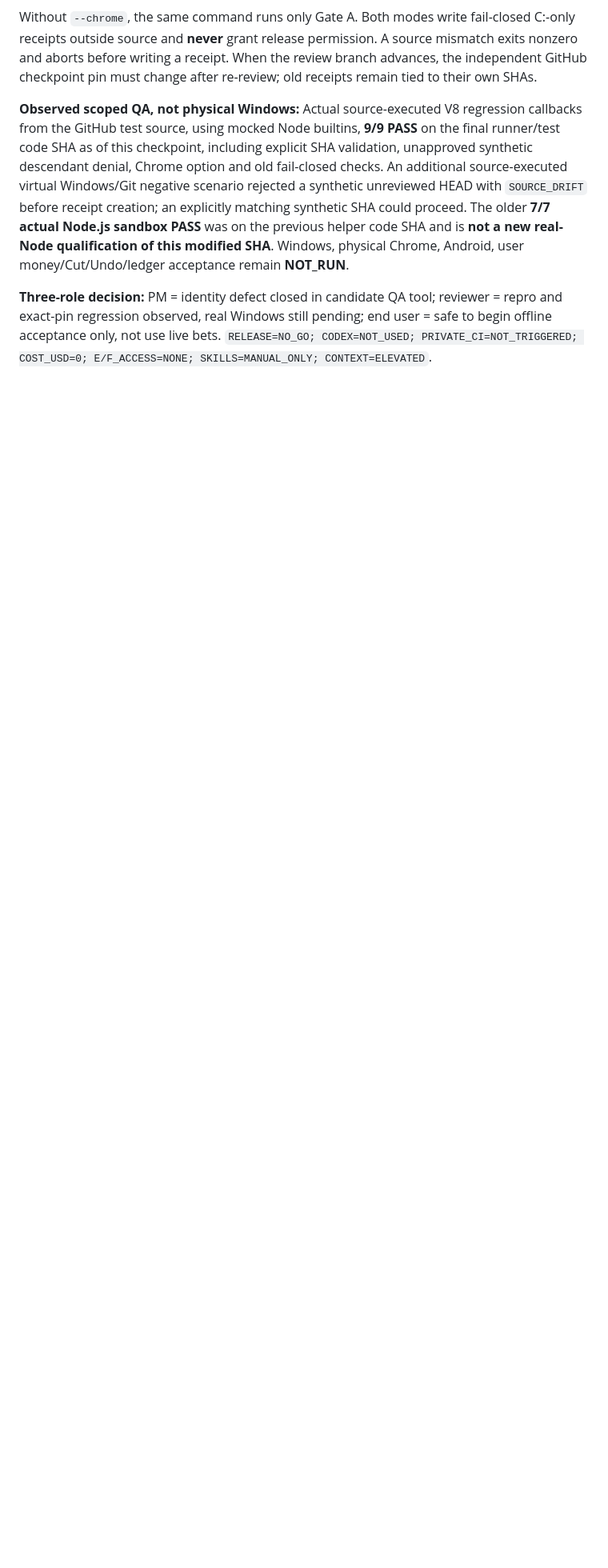
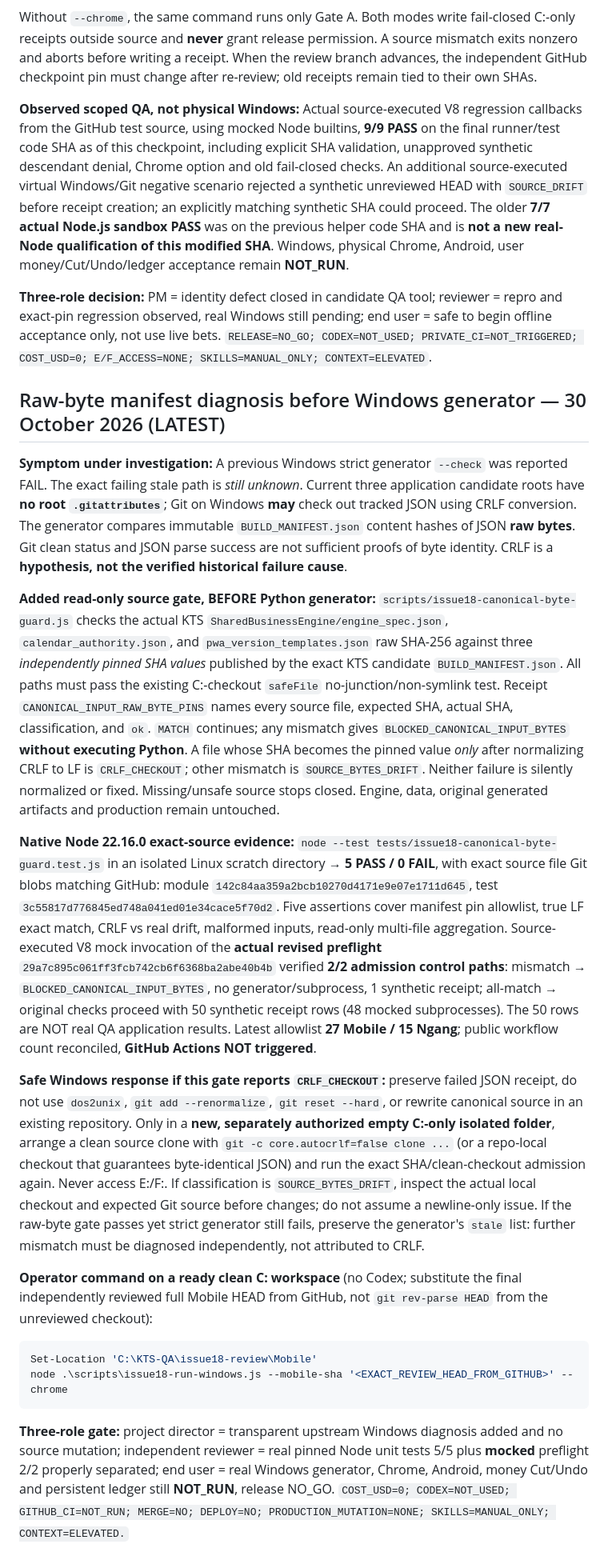
Before and after one commit to wilson86/tach-dai-mobile, a Markdown page: docs/issue18-production-gates.md, the part around the change. Shown at 80% size. Drawn GitHub-style; blank space fills up the shorter version.

Commit message:
docs(issue18): checkpoint real 5/5 raw-byte QA, source-pinned CRLF diagnostic and safe Windows path

````diff
--- a/docs/issue18-production-gates.md
+++ b/docs/issue18-production-gates.md
@@ -236,3 +236,22 @@ Without `--chrome`, the same command runs only Gate A. Both modes write fail-clo
 **Observed scoped QA, not physical Windows:** Actual source-executed V8 regression callbacks from the GitHub test source, using mocked Node builtins, **9/9 PASS** on the final runner/test code SHA as of this checkpoint, including explicit SHA validation, unapproved synthetic descendant denial, Chrome option and old fail-closed checks. An additional source-executed virtual Windows/Git negative scenario rejected a synthetic unreviewed HEAD with `SOURCE_DRIFT` before receipt creation; an explicitly matching synthetic SHA could proceed. The older **7/7 actual Node.js sandbox PASS** was on the previous helper code SHA and is **not a new real-Node qualification of this modified SHA**. Windows, physical Chrome, Android, user money/Cut/Undo/ledger acceptance remain **NOT_RUN**.
 
 **Three-role decision:** PM = identity defect closed in candidate QA tool; reviewer = repro and exact-pin regression observed, real Windows still pending; end user = safe to begin offline acceptance only, not use live bets. `RELEASE=NO_GO; CODEX=NOT_USED; PRIVATE_CI=NOT_TRIGGERED; COST_USD=0; E/F_ACCESS=NONE; SKILLS=MANUAL_ONLY; CONTEXT=ELEVATED`.
+
+
+## Raw-byte manifest diagnosis before Windows generator — 30 October 2026 (LATEST)
+
+**Symptom under investigation:** A previous Windows strict generator `--check` was reported FAIL. The exact failing stale path is *still unknown*. Current three application candidate roots have **no root `.gitattributes`**; Git on Windows **may** check out tracked JSON using CRLF conversion. The generator compares immutable `BUILD_MANIFEST.json` content hashes of JSON **raw bytes**. Git clean status and JSON parse success are not sufficient proofs of byte identity. CRLF is a **hypothesis, not the verified historical failure cause**.
+
+**Added read-only source gate, BEFORE Python generator:** `scripts/issue18-canonical-byte-guard.js` checks the actual KTS `SharedBusinessEngine/engine_spec.json`, `calendar_authority.json`, and `pwa_version_templates.json` raw SHA-256 against three *independently pinned SHA values* published by the exact KTS candidate `BUILD_MANIFEST.json`. All paths must pass the existing C:-checkout `safeFile` no-junction/non-symlink test. Receipt `CANONICAL_INPUT_RAW_BYTE_PINS` names every source file, expected SHA, actual SHA, classification, and `ok`. `MATCH` continues; any mismatch gives `BLOCKED_CANONICAL_INPUT_BYTES` **without executing Python**. A file whose SHA becomes the pinned value *only* after normalizing CRLF to LF is `CRLF_CHECKOUT`; other mismatch is `SOURCE_BYTES_DRIFT`. Neither failure is silently normalized or fixed. Missing/unsafe source stops closed. Engine, data, original generated artifacts and production remain untouched.
+
+**Native Node 22.16.0 exact-source evidence:** `node --test tests/issue18-canonical-byte-guard.test.js` in an isolated Linux scratch directory → **5 PASS / 0 FAIL**, with exact source file Git blobs matching GitHub: module `142c84aa359a2bcb10270d4171e9e07e1711d645`, test `3c55817d776845ed748a041ed01e34cace5f70d2`. Five assertions cover manifest pin allowlist, true LF exact match, CRLF vs real drift, malformed inputs, read-only multi-file aggregation. Source-executed V8 mock invocation of the **actual revised preflight** `29a7c895c061ff3fcb742cb6f6368ba2abe40b4b` verified **2/2 admission control paths**: mismatch → `BLOCKED_CANONICAL_INPUT_BYTES`, no generator/subprocess, 1 synthetic receipt; all-match → original checks proceed with 50 synthetic receipt rows (48 mocked subprocesses). The 50 rows are NOT real QA application results. Latest allowlist **27 Mobile / 15 Ngang**; public workflow count reconciled, **GitHub Actions NOT triggered**.
+
+**Safe Windows response if this gate reports `CRLF_CHECKOUT`:** preserve failed JSON receipt, do not use `dos2unix`, `git add --renormalize`, `git reset --hard`, or rewrite canonical source in an existing repository. Only in a **new, separately authorized empty C:-only isolated folder**, arrange a clean source clone with `git -c core.autocrlf=false clone ...` (or a repo-local checkout that guarantees byte-identical JSON) and run the exact SHA/clean-checkout admission again. Never access E:/F:. If classification is `SOURCE_BYTES_DRIFT`, inspect the actual local checkout and expected Git source before changes; do not assume a newline-only issue. If the raw-byte gate passes yet strict generator still fails, preserve the generator's `stale` list: further mismatch must be diagnosed independently, not attributed to CRLF.
+
+**Operator command on a ready clean C: workspace** (no Codex; substitute the final independently reviewed full Mobile HEAD from GitHub, not `git rev-parse HEAD` from the unreviewed checkout):
+```powershell
+Set-Location 'C:\KTS-QA\issue18-review\Mobile'
+node .\scripts\issue18-run-windows.js --mobile-sha '<EXACT_REVIEW_HEAD_FROM_GITHUB>' --chrome
+```
+
+**Three-role gate:** project director = transparent upstream Windows diagnosis added and no source mutation; independent reviewer = real pinned Node unit tests 5/5 plus **mocked** preflight 2/2 properly separated; end user = real Windows generator, Chrome, Android, money Cut/Undo and persistent ledger still **NOT_RUN**, release NO_GO. `COST_USD=0; CODEX=NOT_USED; GITHUB_CI=NOT_RUN; MERGE=NO; DEPLOY=NO; PRODUCTION_MUTATION=NONE; SKILLS=MANUAL_ONLY; CONTEXT=ELEVATED.`
````
